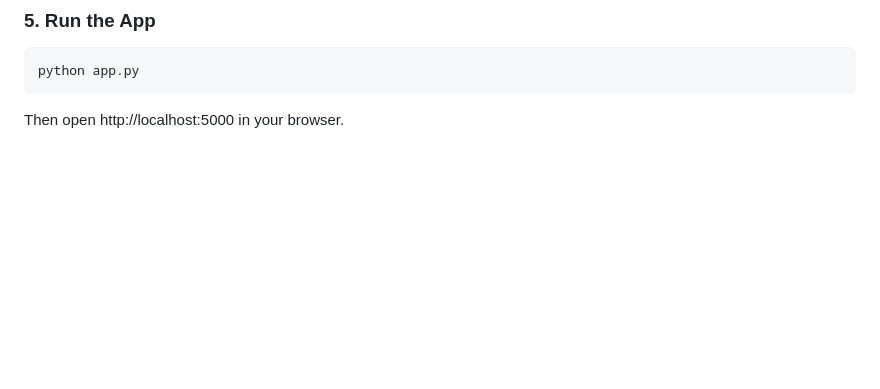
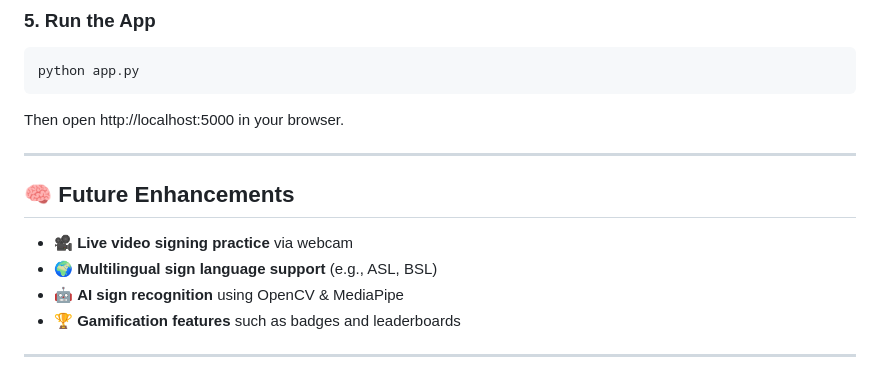
Before and after one commit to Aymen016/Gesteroic, a Markdown page: README.md, the part around the change. Drawn GitHub-style; blank space fills up the shorter version.

````diff
--- a/README.md
+++ b/README.md
@@ -114,3 +114,12 @@ client = MongoClient("your_mongodb_uri")
 python app.py
 ```
 Then open http://localhost:5000 in your browser.
+
+---
+## 🧠 Future Enhancements
+
+- 🎥 **Live video signing practice** via webcam
+- 🌍 **Multilingual sign language support** (e.g., ASL, BSL)
+- 🤖 **AI sign recognition** using OpenCV & MediaPipe
+- 🏆 **Gamification features** such as badges and leaderboards
+---
````
